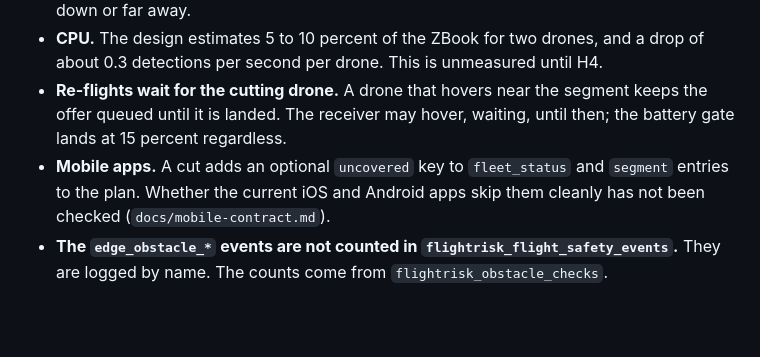
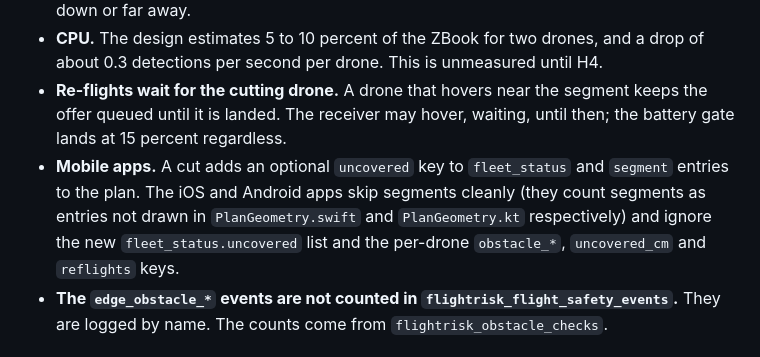
Before and after one commit to KurtLehnardt/flightRisk, a Markdown page: docs/obstacle-sensing.md, the part around the change. Rendered like a GitHub page; blank space fills up the shorter version.

Commit message:
docs: record that the mobile apps skip obstacle segment entries
Co-Authored-By: Claude Opus 5.5 <noreply@anthropic.com>

```diff
--- a/docs/obstacle-sensing.md
+++ b/docs/obstacle-sensing.md
@@ -162,7 +162,7 @@ The default depth threshold, 0.35, is the old single-drone guard's value. It has
 - **Monocular depth is a weak sensor.** It misses thin stems and wires, glass, and plants whose leaves sit below the middle row. It can stop for a far flat wall or a textureless floor. The person cue catches only a person who is large in the frame, not one who is lying down or far away.
 - **CPU.** The design estimates 5 to 10 percent of the ZBook for two drones, and a drop of about 0.3 detections per second per drone. This is unmeasured until H4.
 - **Re-flights wait for the cutting drone.** A drone that hovers near the segment keeps the offer queued until it is landed. The receiver may hover, waiting, until then; the battery gate lands at 15 percent regardless.
-- **Mobile apps.** A cut adds an optional `uncovered` key to `fleet_status` and `segment` entries to the plan. Whether the current iOS and Android apps skip them cleanly has not been checked (`docs/mobile-contract.md`).
+- **Mobile apps.** A cut adds an optional `uncovered` key to `fleet_status` and `segment` entries to the plan. The iOS and Android apps skip segments cleanly (they count segments as entries not drawn in `PlanGeometry.swift` and `PlanGeometry.kt` respectively) and ignore the new `fleet_status.uncovered` list and the per-drone `obstacle_*`, `uncovered_cm` and `reflights` keys.
 - **The `edge_obstacle_*` events are not counted in `flightrisk_flight_safety_events`.** They are logged by name. The counts come from `flightrisk_obstacle_checks`.
 
 ## Where the code is
```
Also changed, not shown: docs/mobile-contract.md (+1 -1 lines).
